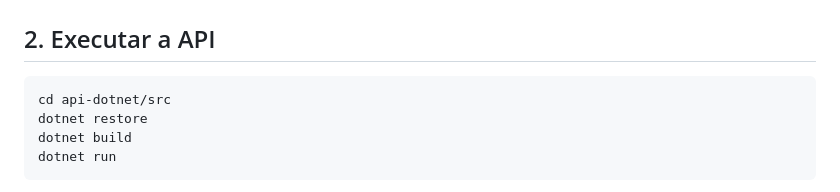
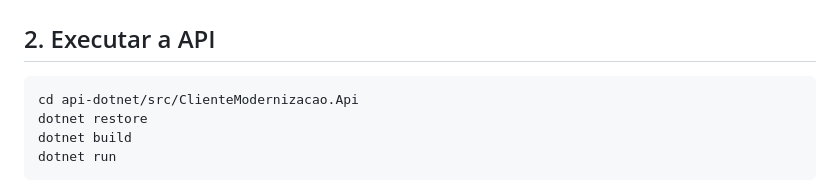
Before and after one commit to hudsonhenriique/Projeto_Final, a Markdown page: README.md, the part around the change. Drawn GitHub-style.

Commit message:
docs: corrigir o caminho de execução local da API no README

````diff
--- a/README.md
+++ b/README.md
@@ -153,7 +153,7 @@ cd Projeto_Final
 ## 2. Executar a API
 
 ```bash
-cd api-dotnet/src
+cd api-dotnet/src/ClienteModernizacao.Api
 dotnet restore
 dotnet build
 dotnet run
````
